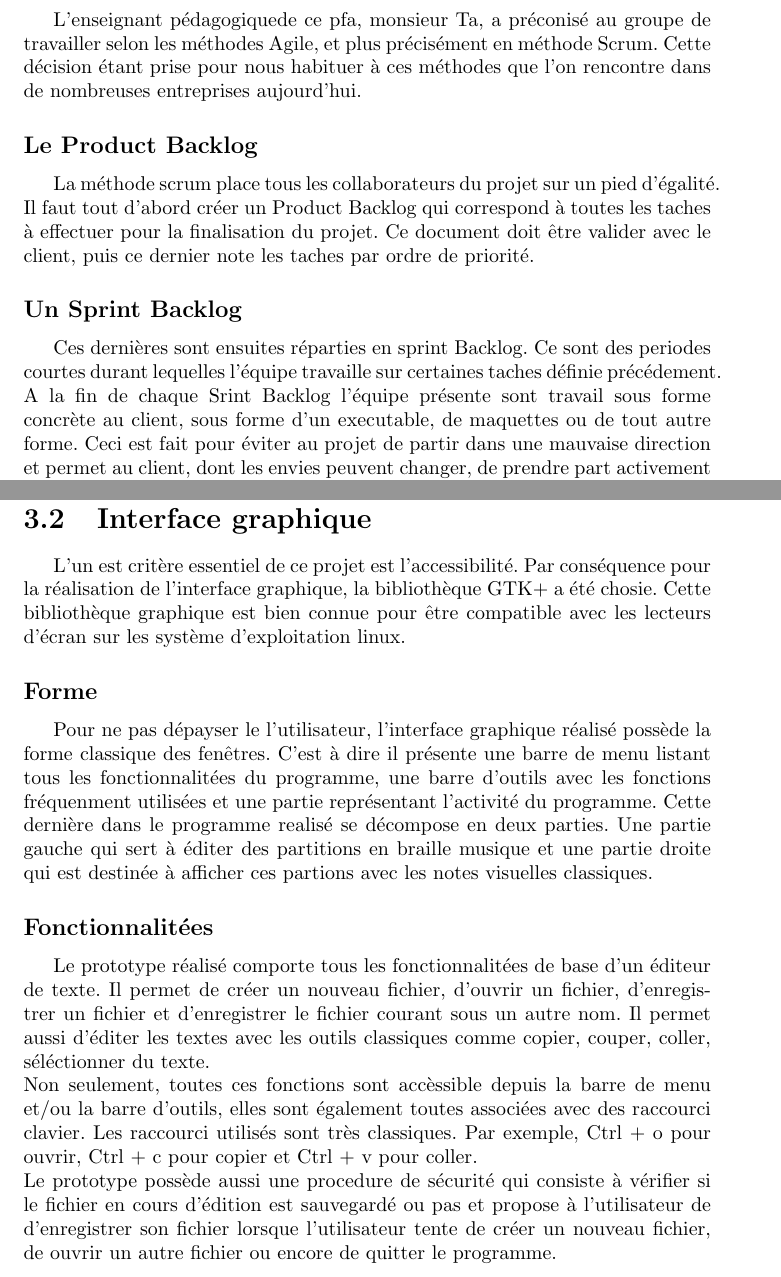
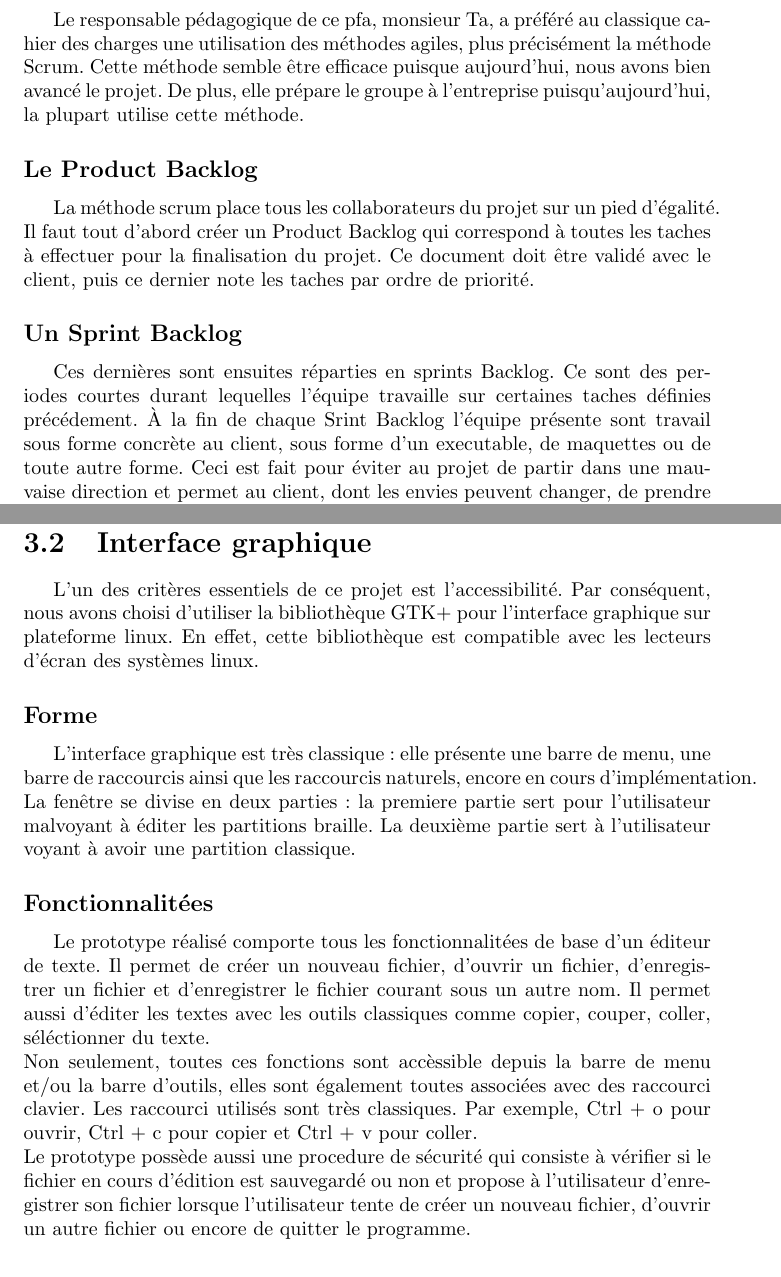
Before and after one commit to aslimanihouti/pfa.bmc, a LaTeX document (rapport/rapport.tex, which reads rapport/partie1.tex, rapport/partie3.tex): two parts of pages 7 and 11 of 14, joined at a grey line, cut at the place of the change. Compiled offline with pdfLaTeX.

Commit message:
correction du rapport

```diff
--- a/rapport/partie1.tex
+++ b/rapport/partie1.tex
@@ -1,15 +1,16 @@
 %% Organisation du travail
 \section{Méthode Scrum}
 %% importances des tahces/ périodes de 3 semaines / selection des taches / encadrant pédagogique
-L'enseignant pédagogiquede ce pfa, monsieur Ta, a préconisé au groupe de travailler selon les méthodes Agile, et plus précisément en méthode Scrum.
-Cette décision étant prise pour nous habituer à ces méthodes que l'on rencontre dans de nombreuses entreprises aujourd'hui.
+Le responsable pédagogique de ce pfa, monsieur Ta, a préféré au classique cahier des charges une utilisation des méthodes agiles, plus précisément la méthode Scrum.
+Cette méthode semble être efficace puisque aujourd'hui, nous avons bien avancé le projet. De plus, elle prépare le groupe à l'entreprise puisqu'aujourd'hui, la plupart utilise cette méthode.
 
 \subsection*{Le Product Backlog}
 La méthode scrum place tous les collaborateurs du projet sur un pied d'égalité. Il faut tout d'abord créer un Product Backlog qui correspond à toutes les taches à effectuer pour la finalisation du projet.
-Ce document doit être valider avec le client, puis ce dernier note les taches par ordre de priorité.
+Ce document doit être validé avec le client, puis ce dernier note les taches par ordre de priorité.
+
 \subsection*{Un Sprint Backlog}
-Ces dernières sont ensuites réparties en sprint Backlog. Ce sont des periodes courtes durant lequelles l'équipe travaille sur certaines taches définie précédement.
-A la fin de chaque Srint Backlog l'équipe présente sont travail sous forme concrète au client, sous forme d'un executable, de maquettes ou de tout autre forme.
+Ces dernières sont ensuites réparties en sprints Backlog. Ce sont des periodes courtes durant lequelles l'équipe travaille sur certaines taches définies précédement.
+À la fin de chaque Srint Backlog l'équipe présente sont travail sous forme concrète au client, sous forme d'un executable, de maquettes ou de toute autre forme.
 Ceci est fait pour éviter au projet de partir dans une mauvaise direction et permet au client, dont les envies peuvent changer, de prendre part activement au projet.
 Nous avons décidé de faire des Sprint de 3 semaines.
 
--- a/rapport/partie3.tex
+++ b/rapport/partie3.tex
@@ -10,23 +10,21 @@
 
 
 \section{Interface graphique}
-L'un est critère essentiel de ce projet est l'accessibilité. Par
-conséquence pour la réalisation de l'interface graphique, la
-bibliothèque GTK+ a été chosie. Cette bibliothèque graphique est bien
-connue pour être compatible avec les lecteurs d'écran sur les système
-d'exploitation linux.
+
+L'un des critères essentiels de ce projet est l'accessibilité. Par
+conséquent, nous avons choisi d'utiliser la bibliothèque GTK+ pour
+l'interface graphique sur plateforme linux. En effet, cette
+bibliothèque est compatible avec les lecteurs d'écran des systèmes
+linux.
+
 
 \subsection*{Forme}
-Pour ne pas dépayser le l'utilisateur, l'interface graphique réalisé
-possède la forme classique des fenêtres. C'est à dire il présente une
-barre de menu listant tous les fonctionnalitées du programme, une
-barre d'outils avec les fonctions fréquenment utilisées et une partie
-représentant l'activité du programme.  Cette dernière dans le
-programme realisé se décompose en deux parties.  Une partie gauche qui
-sert à éditer des partitions en braille musique et une partie droite
-qui est destinée à afficher ces partions avec les notes visuelles
-classiques.
-
+L'interface graphique est très classique: elle présente une barre de
+menu, une barre de raccourcis ainsi que les raccourcis naturels,
+encore en cours d'implémentation. La fenêtre se divise en deux
+parties: la premiere partie sert pour l'utilisateur malvoyant à éditer les partitions braille. La
+deuxième partie sert à l'utilisateur voyant à avoir une partition
+classique.
 
 
 \subsection*{Fonctionnalitées}
@@ -39,11 +37,12 @@ classiques comme copier, couper, coller, séléctionner du texte.
 de menu et/ou la barre d'outils, elles sont également toutes associées
 avec des raccourci clavier. Les raccourci utilisés sont très
 classiques. Par exemple, Ctrl + o pour ouvrir, Ctrl + c pour copier et
-Ctrl + v pour coller.\\ Le prototype possède aussi une procedure de
+Ctrl + v pour coller.
+\\ Le prototype possède aussi une procedure de
 sécurité qui consiste à vérifier si le fichier en cours d'édition est
-sauvegardé ou pas et propose à l'utilisateur de d'enregistrer son
-fichier lorsque l'utilisateur tente de créer un nouveau fichier, de
-ouvrir un autre fichier ou encore de quitter le programme.
+sauvegardé ou non et propose à l'utilisateur d'enregistrer son
+fichier lorsque l'utilisateur tente de créer un nouveau fichier,
+d'ouvrir un autre fichier ou encore de quitter le programme.
 
 
 
```
